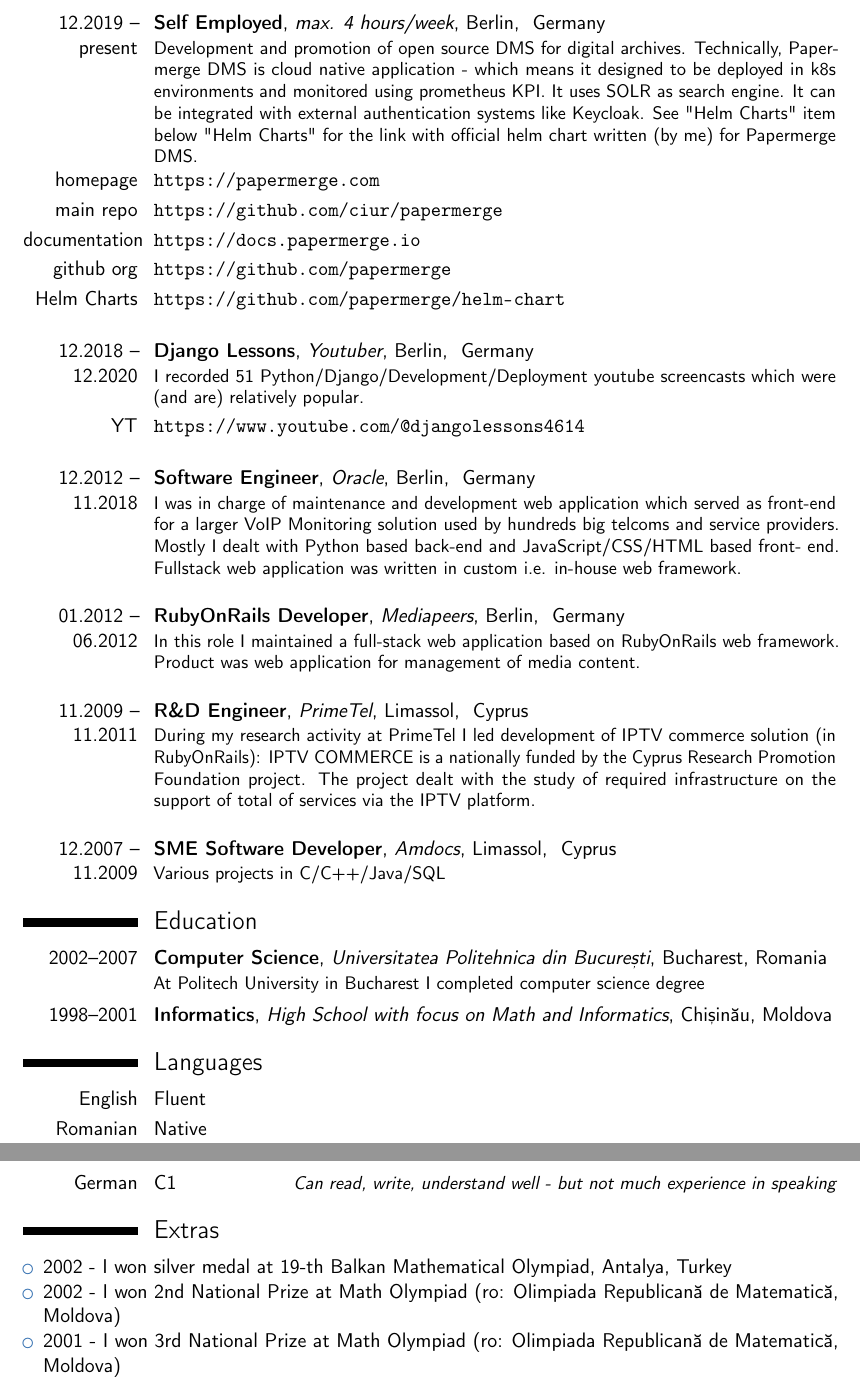
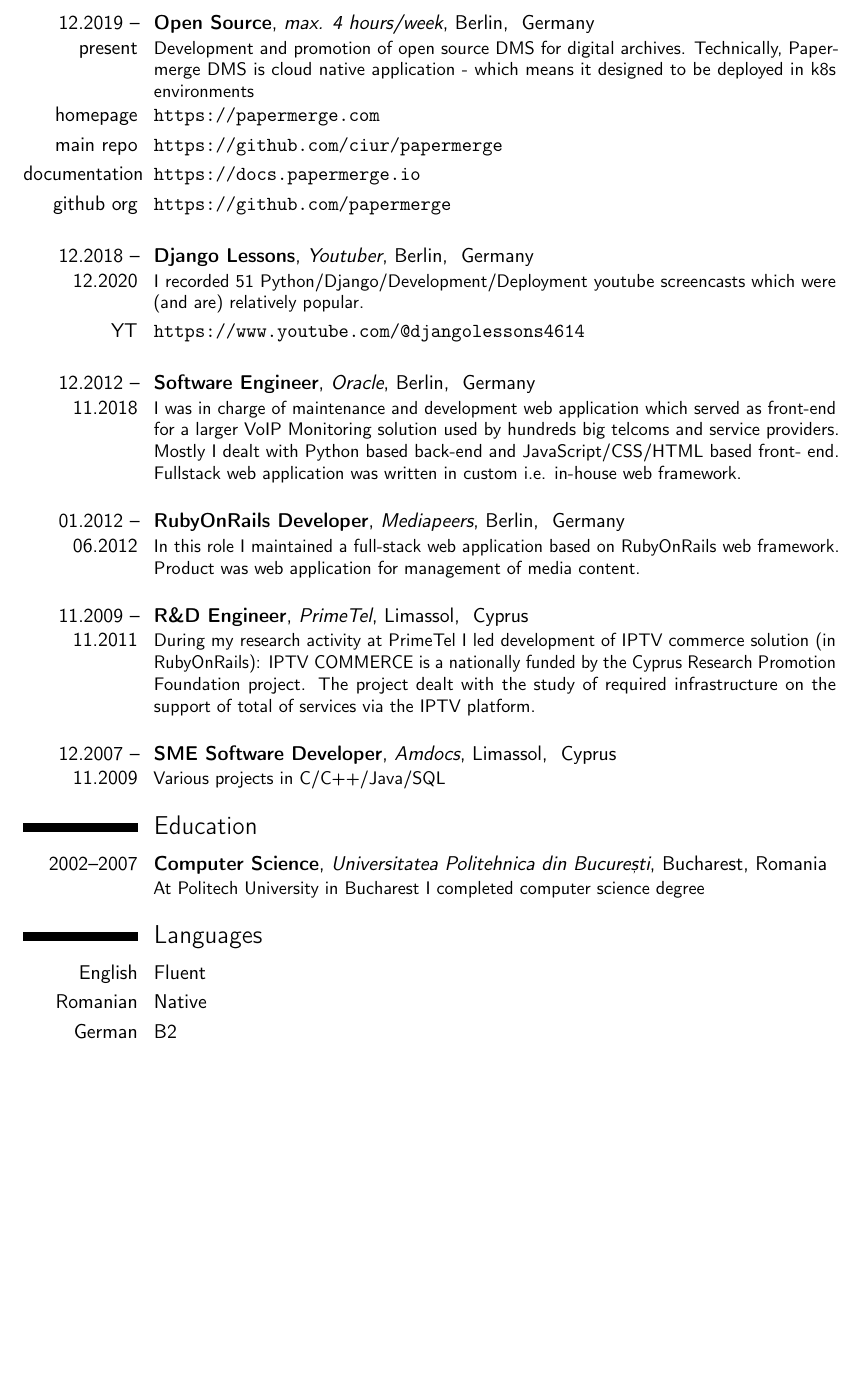
Before and after one commit to ciur/resume, a LaTeX CV (src/resume-en-python.tex): two parts of pages 2 and 3 of 3 before the commit and part of page 2 of 2 after it, the two joined at a grey line, cut so that both start at the same text, the shorter picture padded with empty space. Compiled offline with pdfLaTeX.

Commit message:
resume english/python

```diff
--- a/src/resume-en.tex
+++ b/src/resume-en-python.tex
@@ -15,7 +15,7 @@
 %% Personal data
 \firstname{Eugen}
 \familyname{Ciur}
-\title{Sr. Software Engineer}
+\title{Sr. Python Developer}
 \address{Trusetaler str 90}{12687 Berlin, Germany}
 \mobile{+49 15736195069}
 \email{ciur.eugen@gmail.com}
@@ -73,21 +70,15 @@
 
     \vspace{0.4cm}
 
-    \cventry{12.2019 -- present}{Self Employed}{max. 4 hours/week}{Berlin}{ Germany }
+    \cventry{12.2019 -- present}{Open Source}{max. 4 hours/week}{Berlin}{ Germany }
     {
-      Development and promotion of open source DMS for digital archives. Technically, Papermerge DMS
-      is cloud native application - which means it designed to be deployed in k8s environments and
-      monitored using prometheus KPI. It uses SOLR as search engine. It can be
-      integrated with external authentication systems like Keycloak.
-      See "Helm Charts" item below "Helm Charts" for the link with official helm chart
-      written (by me) for Papermerge DMS.
+      Development and promotion of open source DMS for digital archives. Technically, Papermerge DMS is cloud native application - which means it designed to be deployed in k8s environments
     }
 
     \cvitem{homepage}{\url{https://papermerge.com}}
     \cvitem{main repo}{\url{https://github.com/ciur/papermerge}}
     \cvitem{documentation}{\url{https://docs.papermerge.io}}
     \cvitem{github org}{\url{https://github.com/papermerge}}
-    \cvitem{Helm Charts}{\url{https://github.com/papermerge/helm-chart}}
 
   \vspace{0.4cm}
 
@@ -139,20 +130,11 @@
         At Politech University in Bucharest I completed computer science degree
     }
 
-    \cventry{1998--2001}{Informatics}{High School with focus on Math and Informatics}{Chișinău}{Moldova}{}
-
     \section{Languages}
 
     \cvitemwithcomment{English}{Fluent}{}
     \cvitemwithcomment{Romanian}{Native}{}
-    \cvitemwithcomment{German}{C1}{Can read, write, understand well - but not much experience in speaking}
+    \cvitemwithcomment{German}{B2}{}
 
-  \section{Extras}
-
-  \begin{itemize}
-    \item 2002 - I won silver medal at 19-th Balkan Mathematical Olympiad, Antalya, Turkey
-    \item 2002 - I won 2nd National Prize at Math Olympiad (ro: Olimpiada Republicană de Matematică, Moldova)
-    \item 2001 - I won 3rd National Prize at Math Olympiad (ro: Olimpiada Republicană de Matematică, Moldova)
-  \end{itemize}
 
 \end{document}
```
Also changed, not shown: src/resume-en-python.tex (15 more changed lines).
